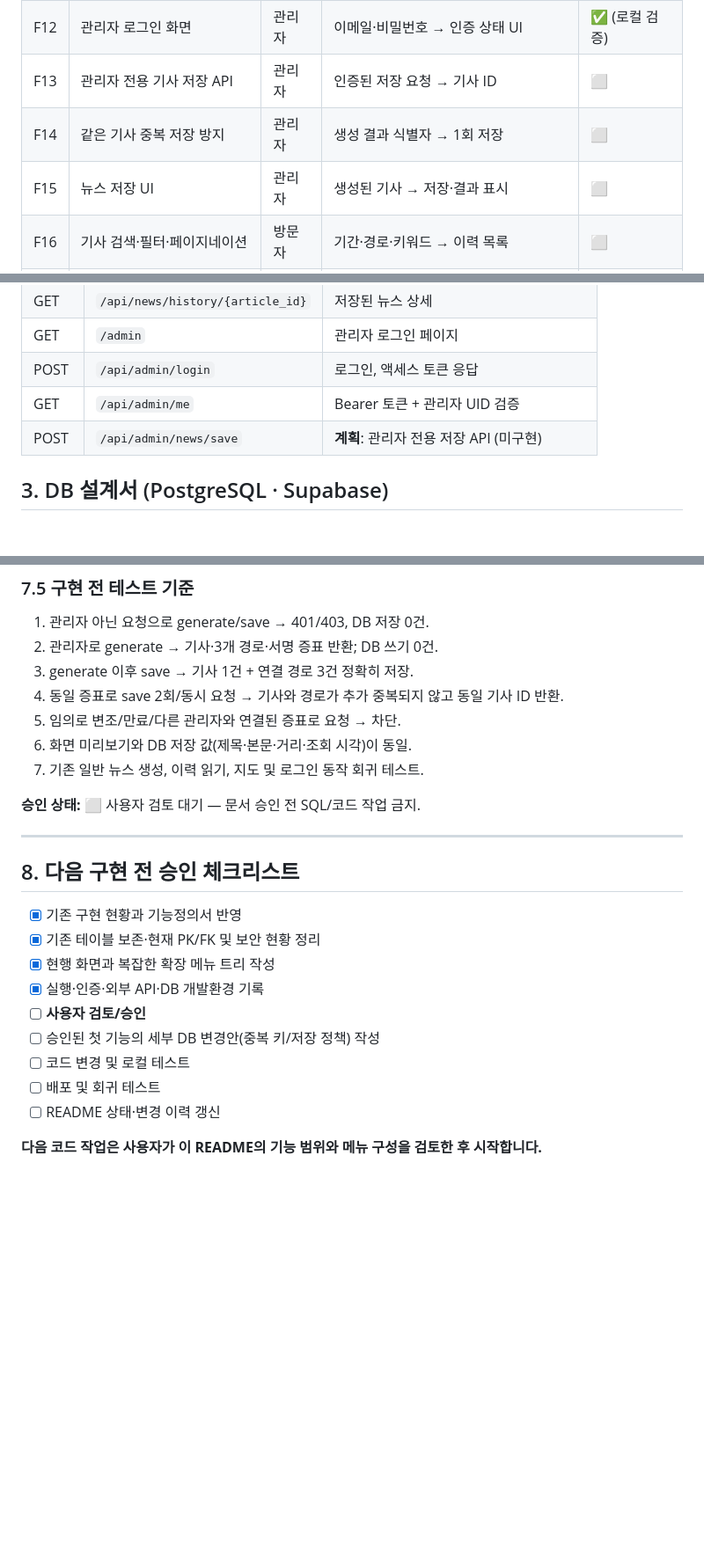
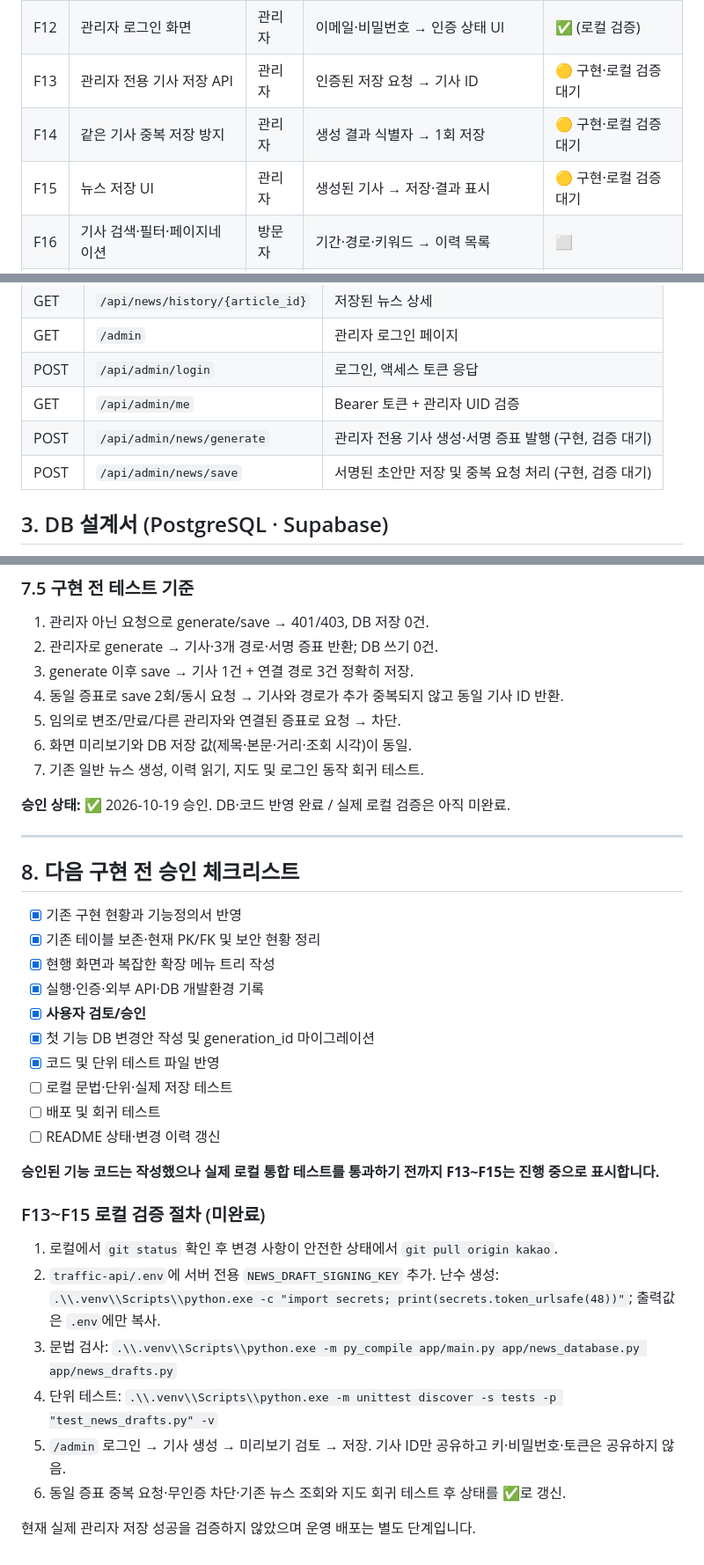
Before and after one commit to gamzpot96-cell/traffic_app_domain, a Markdown page: README.md, 3 parts joined by grey strips. Shown at 88% size. Rendered like a GitHub page; blank space fills up the shorter version.

Commit message:
docs: record approved admin save implementation and pending verification

```diff
--- a/README.md
+++ b/README.md
@@ -54,9 +55,9 @@
 | F10 | 과거 기사 웹 조회 | 방문자 | 기사 선택 → 본문·그래프 복원 | ✅ |
 | F11 | 관리자 로그인·권한 확인 | 관리자 | Supabase Auth 계정·토큰 → 관리자 검증 | ✅ (로컬 검증) |
 | F12 | 관리자 로그인 화면 | 관리자 | 이메일·비밀번호 → 인증 상태 UI | ✅ (로컬 검증) |
-| F13 | 관리자 전용 기사 저장 API | 관리자 | 인증된 저장 요청 → 기사 ID | ⬜ |
-| F14 | 같은 기사 중복 저장 방지 | 관리자 | 생성 결과 식별자 → 1회 저장 | ⬜ |
-| F15 | 뉴스 저장 UI | 관리자 | 생성된 기사 → 저장·결과 표시 | ⬜ |
+| F13 | 관리자 전용 기사 저장 API | 관리자 | 인증된 저장 요청 → 기사 ID | 🟡 구현·로컬 검증 대기 |
+| F14 | 같은 기사 중복 저장 방지 | 관리자 | 생성 결과 식별자 → 1회 저장 | 🟡 구현·로컬 검증 대기 |
+| F15 | 뉴스 저장 UI | 관리자 | 생성된 기사 → 저장·결과 표시 | 🟡 구현·로컬 검증 대기 |
 | F16 | 기사 검색·필터·페이지네이션 | 방문자 | 기간·경로·키워드 → 이력 목록 | ⬜ |
 | F17 | 일자·시간별 경로 통계 | 방문자 | 저장된 스냅샷 → 추세 그래프 | ⬜ |
 | F18 | 경로 즐겨찾기·프리셋 | 방문자 | 자주 쓰는 경로 → 빠른 조회 | ⬜ |
@@ -80,7 +81,8 @@
 | GET | `/admin` | 관리자 로그인 페이지 |
 | POST | `/api/admin/login` | 로그인, 액세스 토큰 응답 |
 | GET | `/api/admin/me` | Bearer 토큰 + 관리자 UID 검증 |
-| POST | `/api/admin/news/save` | **계획**: 관리자 전용 저장 API (미구현) |
+| POST | `/api/admin/news/generate` | 관리자 전용 기사 생성·서명 증표 발행 (구현, 검증 대기) |
+| POST | `/api/admin/news/save` | 서명된 초안만 저장 및 중복 요청 처리 (구현, 검증 대기) |
 
 ## 3. DB 설계서 (PostgreSQL · Supabase)
 
@@ -323,7 +327,7 @@ py -m venv .venv
 6. 화면 미리보기와 DB 저장 값(제목·본문·거리·조회 시각)이 동일.
 7. 기존 일반 뉴스 생성, 이력 읽기, 지도 및 로그인 동작 회귀 테스트.
 
-**승인 상태:** ⬜ 사용자 검토 대기 — 문서 승인 전 SQL/코드 작업 금지.
+**승인 상태:** ✅ 2026-10-19 승인. DB·코드 반영 완료 / 실제 로컬 검증은 아직 미완료.
 
 ---
 
@@ -333,10 +337,23 @@ py -m venv .venv
 - [x] 기존 테이블 보존·현재 PK/FK 및 보안 현황 정리
 - [x] 현행 화면과 복잡한 확장 메뉴 트리 작성
 - [x] 실행·인증·외부 API·DB 개발환경 기록
-- [ ] **사용자 검토/승인**
-- [ ] 승인된 첫 기능의 세부 DB 변경안(중복 키/저장 정책) 작성
-- [ ] 코드 변경 및 로컬 테스트
+- [x] **사용자 검토/승인**
+- [x] 첫 기능 DB 변경안 작성 및 generation_id 마이그레이션
+- [x] 코드 및 단위 테스트 파일 반영
+- [ ] 로컬 문법·단위·실제 저장 테스트
 - [ ] 배포 및 회귀 테스트
 - [ ] README 상태·변경 이력 갱신
 
-**다음 코드 작업은 사용자가 이 README의 기능 범위와 메뉴 구성을 검토한 후 시작합니다.**
+**승인된 기능 코드는 작성했으나 실제 로컬 통합 테스트를 통과하기 전까지 F13~F15는 진행 중으로 표시합니다.**
+
+
+### F13~F15 로컬 검증 절차 (미완료)
+
+1. 로컬에서 `git status` 확인 후 변경 사항이 안전한 상태에서 `git pull origin kakao`.
+2. `traffic-api/.env`에 서버 전용 `NEWS_DRAFT_SIGNING_KEY` 추가. 난수 생성: `.\\.venv\\Scripts\\python.exe -c "import secrets; print(secrets.token_urlsafe(48))"`; 출력값은 `.env`에만 복사.
+3. 문법 검사: `.\\.venv\\Scripts\\python.exe -m py_compile app/main.py app/news_database.py app/news_drafts.py`
+4. 단위 테스트: `.\\.venv\\Scripts\\python.exe -m unittest discover -s tests -p "test_news_drafts.py" -v`
+5. `/admin` 로그인 → 기사 생성 → 미리보기 검토 → 저장. 기사 ID만 공유하고 키·비밀번호·토큰은 공유하지 않음.
+6. 동일 증표 중복 요청·무인증 차단·기존 뉴스 조회와 지도 회귀 테스트 후 상태를 ✅로 갱신.
+
+현재 실제 관리자 저장 성공을 검증하지 않았으며 운영 배포는 별도 단계입니다.
```
Also changed, not shown: other parts of README.md (+5 -2 lines).
